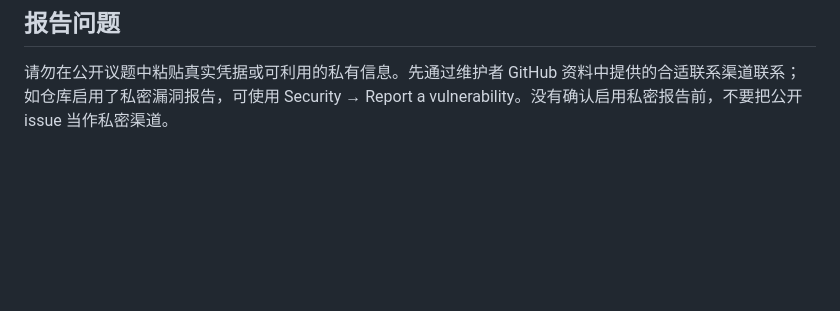
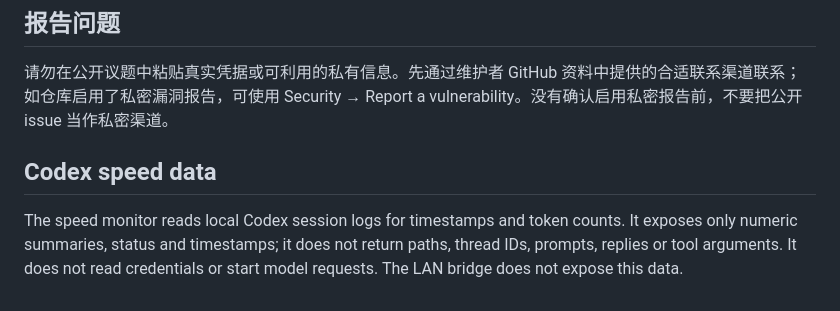
Before and after one commit to areslnn/didi_don_not_forget, a Markdown page: SECURITY.md, the part around the change. Drawn GitHub-style; blank space fills up the shorter version.

```diff
--- a/SECURITY.md
+++ b/SECURITY.md
@@ -32,3 +32,6 @@ URL 不接受用户信息、片段或常见凭据查询参数。不要在 URL
 ## 报告问题
 
 请勿在公开议题中粘贴真实凭据或可利用的私有信息。先通过维护者 GitHub 资料中提供的合适联系渠道联系；如仓库启用了私密漏洞报告，可使用 Security → Report a vulnerability。没有确认启用私密报告前，不要把公开 issue 当作私密渠道。
+## Codex speed data
+
+The speed monitor reads local Codex session logs for timestamps and token counts. It exposes only numeric summaries, status and timestamps; it does not return paths, thread IDs, prompts, replies or tool arguments. It does not read credentials or start model requests. The LAN bridge does not expose this data.
```
Also changed, not shown: CHANGELOG.md (+5 -1 lines), README.md (+6 -0 lines), docs/assets/macos-codex-widget.png, 10 other files.
